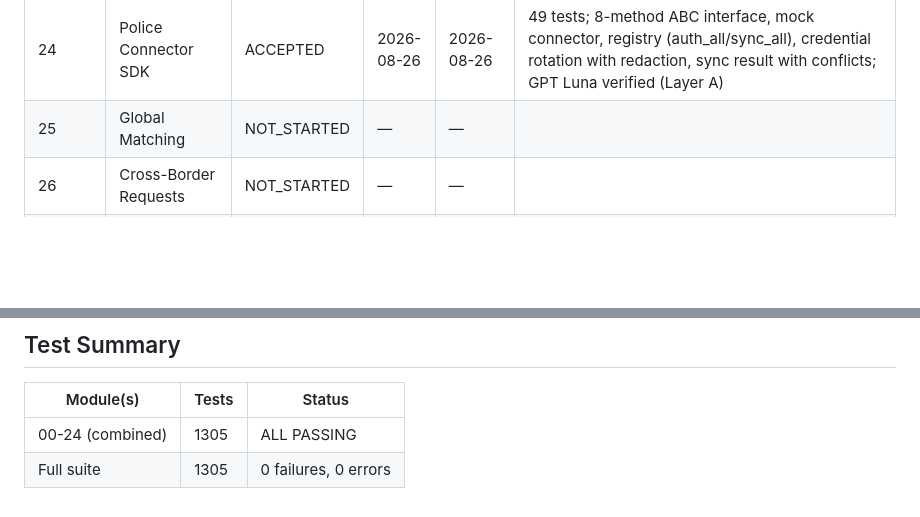
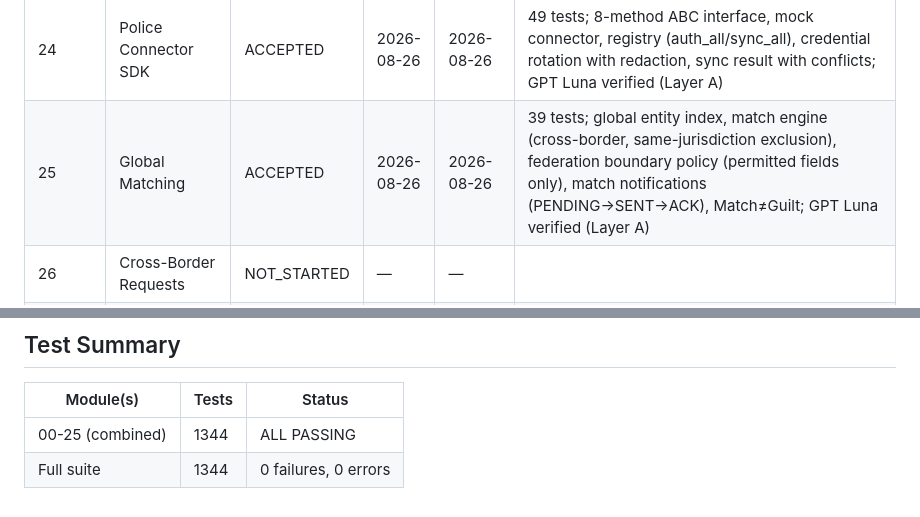
Before and after one commit to Protremix/gfin-platform, a Markdown page: docs/module-status.md, 2 parts joined by grey strips. GitHub-like rendering; blank space fills up the shorter version.

Commit message:
docs(module-25): mark Global Matching ACCEPTED — 1344 tests passing

```diff
--- a/docs/module-status.md
+++ b/docs/module-status.md
@@ -46,7 +46,7 @@
 | 22 | AI Investigation Orchestrator | ACCEPTED | 2026-08-26 | 2026-08-26 | 57 tests; 15 registered tools, role-based authz, investigation planning/execution/synthesis, evidence-claim mapping, UNVERIFIED marking, human review flagging; GPT Luna verified (Layer A) |
 | 23 | Police API | ACCEPTED | 2026-08-26 | 2026-08-26 | 58 tests; 8 endpoints, RBAC auth (officer/supervisor/admin), immutable audit log, per-org rate limiting, cross-border request workflow; GPT Luna verified (Layer A) |
 | 24 | Police Connector SDK | ACCEPTED | 2026-08-26 | 2026-08-26 | 49 tests; 8-method ABC interface, mock connector, registry (auth_all/sync_all), credential rotation with redaction, sync result with conflicts; GPT Luna verified (Layer A) |
-| 25 | Global Matching | NOT_STARTED | — | — | |
+| 25 | Global Matching | ACCEPTED | 2026-08-26 | 2026-08-26 | 39 tests; global entity index, match engine (cross-border, same-jurisdiction exclusion), federation boundary policy (permitted fields only), match notifications (PENDING→SENT→ACK), Match≠Guilt; GPT Luna verified (Layer A) |
 | 26 | Cross-Border Requests | NOT_STARTED | — | — | |
 | 27 | Police Console | NOT_STARTED | — | — | |
 | 28 | Crypto Intelligence | NOT_STARTED | — | — | |
@@ -69,5 +69,5 @@
 
 | Module(s) | Tests | Status |
 |-----------|-------|--------|
-| 00-24 (combined) | 1305 | ALL PASSING |
-| Full suite | 1305 | 0 failures, 0 errors |
+| 00-25 (combined) | 1344 | ALL PASSING |
+| Full suite | 1344 | 0 failures, 0 errors |
```
